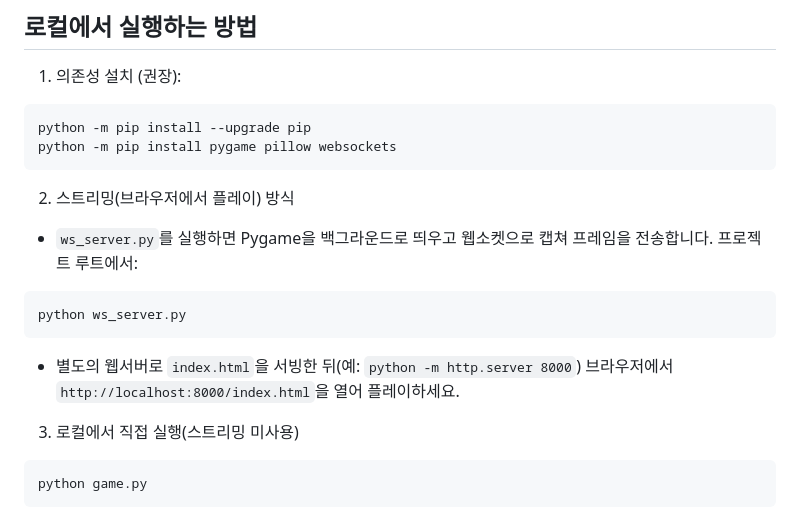
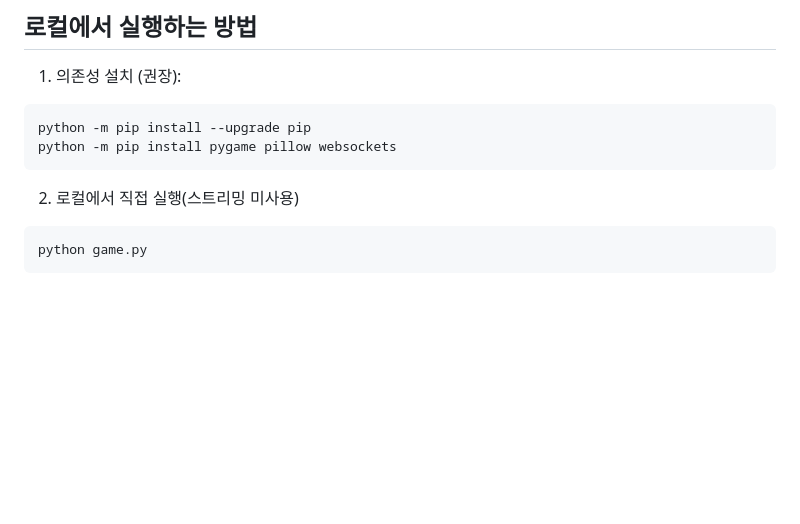
Before and after one commit to LeeHwon0217/pokemon_battle, a Markdown page: README.md, the part around the change. Rendered like a GitHub page; blank space fills up the shorter version.

Commit message:
README.md 업데이트

````diff
--- a/README.md
+++ b/README.md
@@ -47,17 +47,7 @@ python -m pip install --upgrade pip
 python -m pip install pygame pillow websockets
 ```
 
-2. 스트리밍(브라우저에서 플레이) 방식
-
-- `ws_server.py`를 실행하면 Pygame을 백그라운드로 띄우고 웹소켓으로 캡쳐 프레임을 전송합니다. 프로젝트 루트에서:
-
-```powershell
-python ws_server.py
-```
-
-- 별도의 웹서버로 `index.html`을 서빙한 뒤(예: `python -m http.server 8000`) 브라우저에서 `http://localhost:8000/index.html`을 열어 플레이하세요.
-
-3. 로컬에서 직접 실행(스트리밍 미사용)
+2. 로컬에서 직접 실행(스트리밍 미사용)
 
 ```powershell
 python game.py
````
